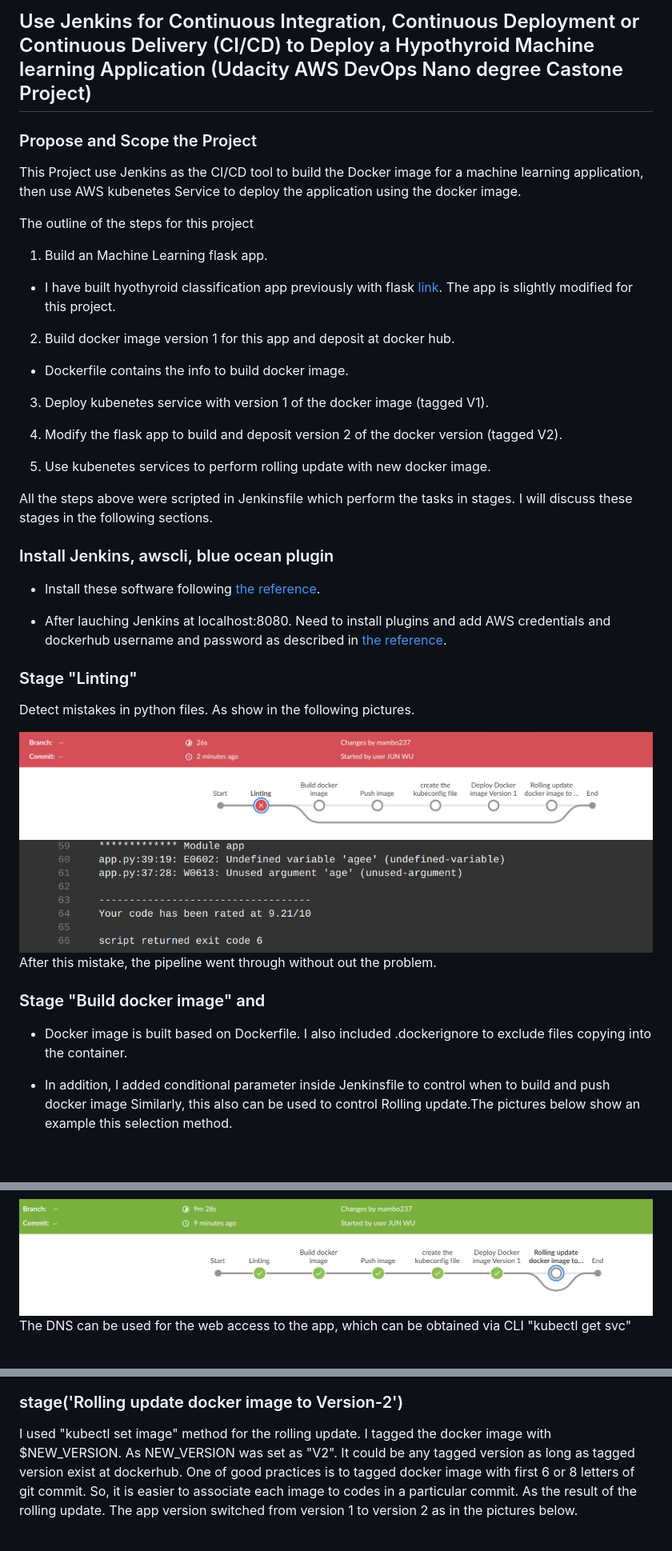
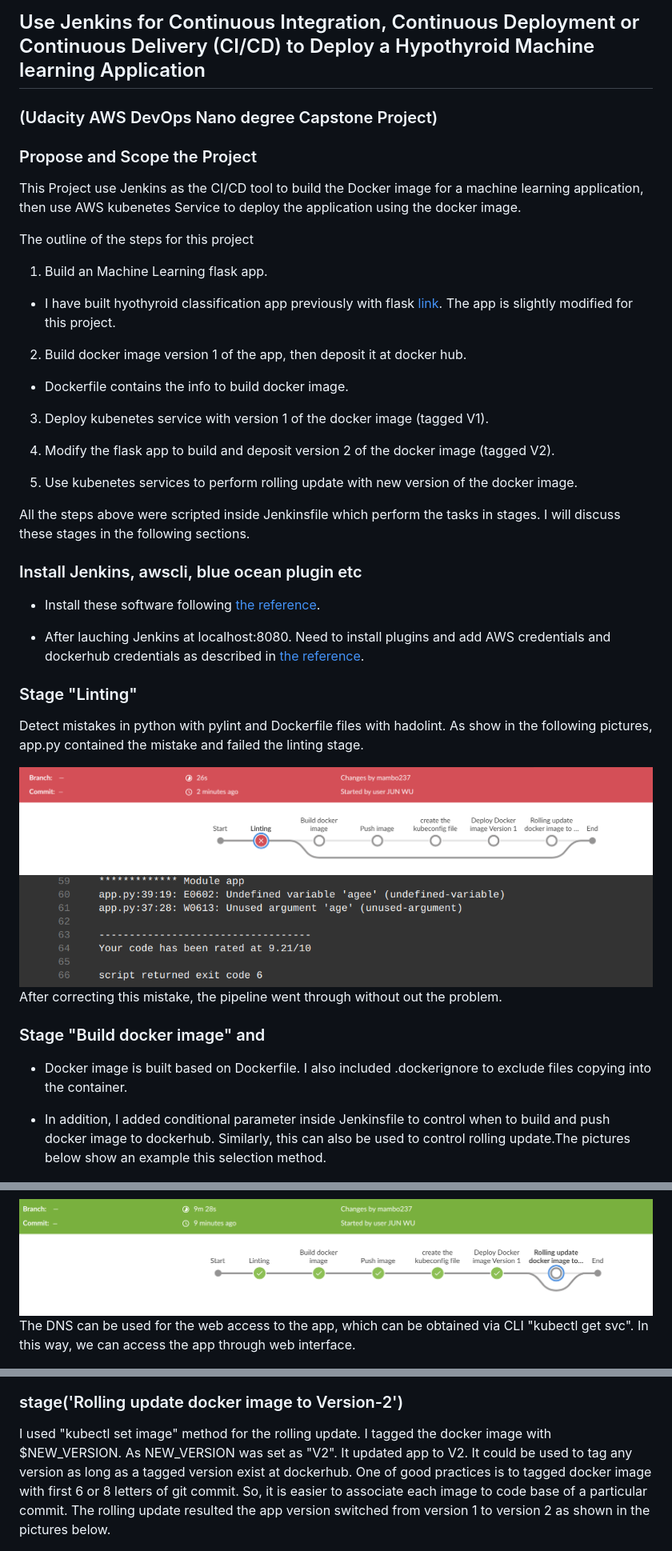
Before and after one commit to Jun-depo/capstone-kube-app-deployment, a Markdown page: README.md, 3 parts joined by grey strips. Shown: that part at 80% size. Drawn GitHub-style; blank space fills up the shorter version.

```diff
--- a/README.md
+++ b/README.md
@@ -1,4 +1,6 @@
-## Use Jenkins for Continuous Integration, Continuous Deployment or Continuous Delivery (CI/CD) to Deploy a Hypothyroid Machine learning Application (Udacity AWS DevOps Nano degree Castone Project)
+## Use Jenkins for Continuous Integration, Continuous Deployment or Continuous Delivery (CI/CD) to Deploy a Hypothyroid Machine learning Application
+
+### (Udacity AWS DevOps Nano degree Capstone Project)
 
 ### Propose and Scope the Project
 
@@ -10,39 +12,39 @@ The outline of the steps for this project
 
 * I have built hyothyroid classification app previously with flask [link](https://github.com/Jun-depo/hypothyroid_flaskapp).  The app is slightly modified for this project.
 
-2. Build docker image version 1 for this app and deposit at docker hub.
+2. Build docker image version 1 of the app, then deposit it at docker hub.
 
 * Dockerfile contains the info to build docker image.
 
 3. Deploy kubenetes service with version 1 of the docker image (tagged V1).
 
-4. Modify the flask app to build and deposit version 2 of the docker version (tagged V2).
+4. Modify the flask app to build and deposit version 2 of the docker image (tagged V2).
 
-5. Use kubenetes services to perform rolling update with new docker image.
+5. Use kubenetes services to perform rolling update with new version of the docker image.
 
-All the steps above were scripted in Jenkinsfile which perform the tasks in stages.  I will discuss these stages in the following sections.
+All the steps above were scripted inside Jenkinsfile which perform the tasks in stages. I will discuss these stages in the following sections.
 
-### Install Jenkins, awscli, blue ocean plugin
+### Install Jenkins, awscli, blue ocean plugin etc
 
 * Install these software following [the reference](https://andresaaap.medium.com/how-to-install-docker-aws-cli-eksctl-kubectl-for-jenkins-in-linux-ubuntu-18-04-3e3c4ceeb71).
 
-* After lauching Jenkins at localhost:8080.  Need to install plugins and add AWS credentials and dockerhub username and password as described in [the reference](https://andresaaap.medium.com/how-to-install-docker-aws-cli-eksctl-kubectl-for-jenkins-in-linux-ubuntu-18-04-3e3c4ceeb71).
+* After lauching Jenkins at localhost:8080.  Need to install plugins and add AWS credentials and dockerhub credentials as described in [the reference](https://andresaaap.medium.com/how-to-install-docker-aws-cli-eksctl-kubectl-for-jenkins-in-linux-ubuntu-18-04-3e3c4ceeb71).
 
 
 ### Stage "Linting"
-Detect mistakes in python files.  As show in the following pictures.
+Detect mistakes in python with pylint and Dockerfile files with hadolint.  As show in the following pictures, app.py contained the mistake and failed the linting stage.
 
  <img src="images/fail1.png" />
 
  <img src="images/fail2.png" />
 
-After this mistake, the pipeline went through without out the problem.
+After correcting this mistake, the pipeline went through without out the problem.
 
 ### Stage "Build docker image" and
 
 * Docker image is built based on Dockerfile.  I also included .dockerignore to exclude files copying into the container.
 
-* In addition, I added conditional parameter inside Jenkinsfile to control when to build and push docker image Similarly, this also can be used to control Rolling update.The pictures below show an example this selection method.
+* In addition, I added conditional parameter inside Jenkinsfile to control when to build and push docker image to dockerhub.  Similarly, this can also be used to control rolling update.The pictures below show an example this selection method.
 
 <img src="images/params.png" />
 
@@ -78,7 +83,7 @@ The first deployment skipped the following rolling update stage as shown in the
 
 <img src="images/deploy_V1b.png" />
 
-The DNS can be used for the web access to the app, which can be obtained via CLI  "kubectl get svc"
+The DNS can be used for the web access to the app, which can be obtained via CLI  "kubectl get svc". In this way, we can access the app through web interface.
 
 <img src="images/dns.png" />
 
@@ -86,6 +91,6 @@ The DNS can be used for the web access to the app, which can be obtained via CLI
 
 ### stage('Rolling update docker image to Version-2')
 
-I used "kubectl set image" method for the rolling update.  I tagged the docker image with $NEW_VERSION.  As NEW_VERSION was set as "V2".  It could be any tagged version as long as tagged version exist at dockerhub.  One of good practices is to tagged docker image with first 6 or 8 letters of git commit. So, it is easier to associate each image to codes in a particular commit. As the result of the rolling update.  The app version switched from version 1 to version 2 as in the pictures below.
+I used "kubectl set image" method for the rolling update.  I tagged the docker image with $NEW_VERSION.  As NEW_VERSION was set as "V2". It updated app to V2.  It could be used to tag any version as long as a tagged version exist at dockerhub.  One of good practices is to tagged docker image with first 6 or 8 letters of git commit. So, it is easier to associate each image to code base of a particular commit. The rolling update resulted the app version switched from version 1 to version 2 as shown in the pictures below.
 
 <img src="images/version2b.png" />
```
Also changed, not shown: other parts of README.md (+16 -5 lines), images/entire_pipeline.png (added).
